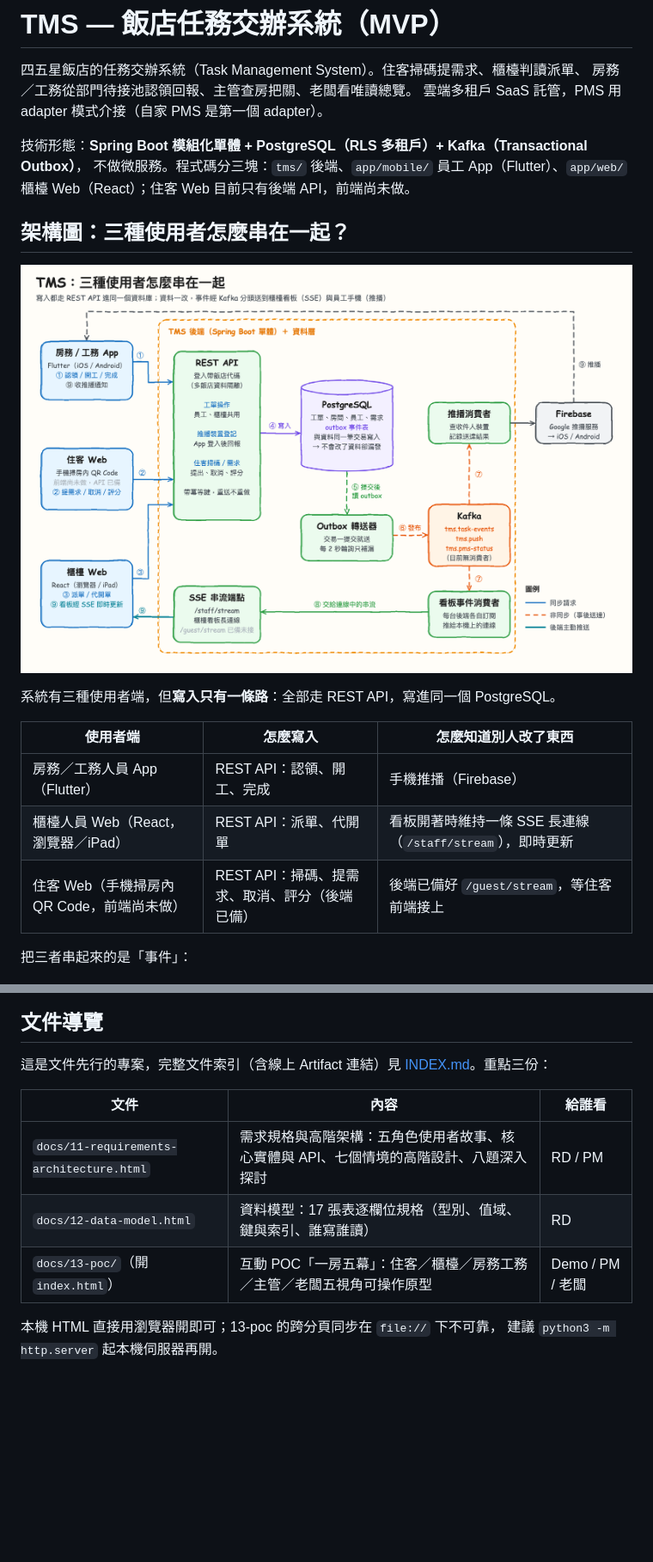
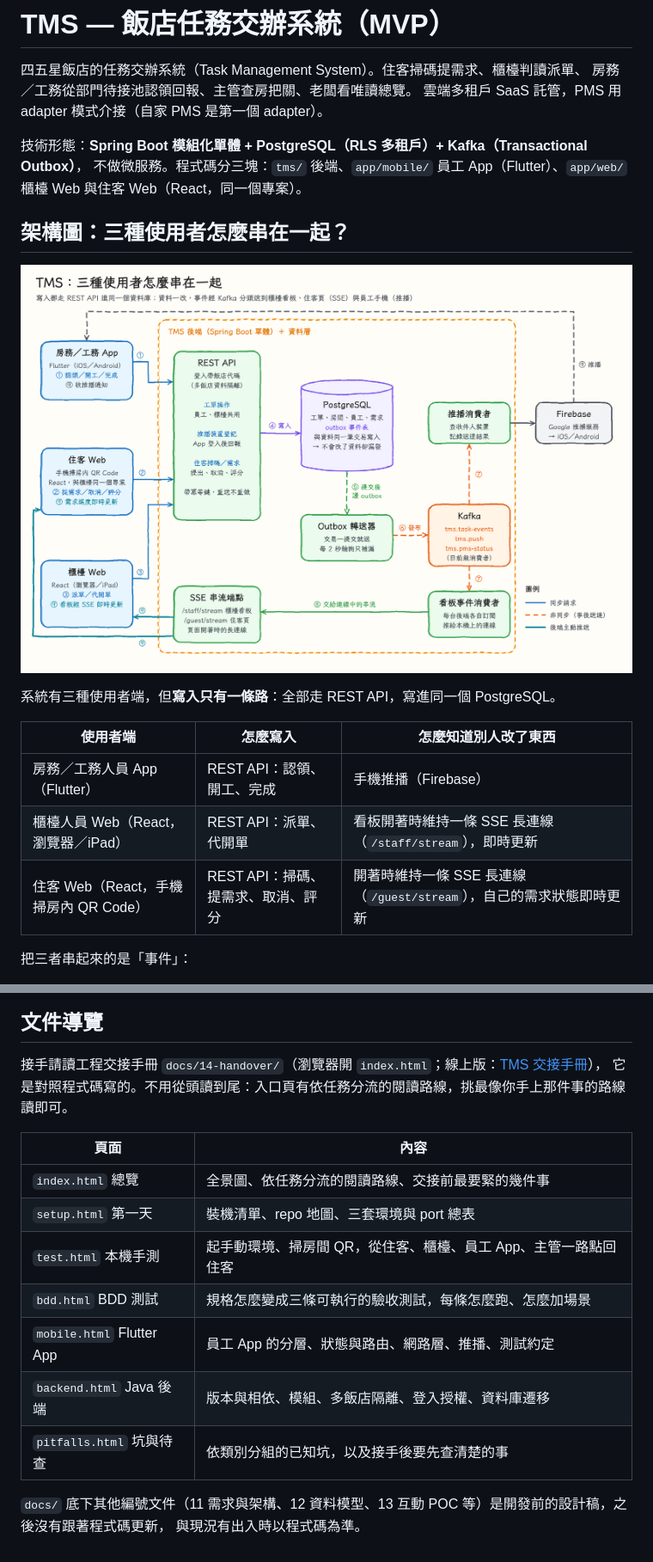
Before and after one commit to Athena-Git-Group/tms, a Markdown page: README.md, 2 parts joined by grey strips. Shown at 86% size. GitHub-like rendering; pictures changed too: docs/diagrams/tms-scenarios.png; blank space fills up the shorter version.

Commit message:
docs: README 改指向交接手冊、住客 Web 已上線；交接手冊移除過時說法；架構圖補住客頁 SSE
- README 文件導覽改指向 docs/14-handover，說明 11/12/13 是開發前設計稿
- README 住客 Web 改為已上線（app/web/src/guest，連 /guest/stream）
- 交接手冊總覽不再指路 11/12，改指 specs/truth/features 與 Flyway 遷移檔
- 移除「006 分支還沒合進 main／有未提交修改」的說法（已經 PR #7 合併），pitfalls 刪除 U1
- 架構圖住客 Web 改為已上線，補 /guest/stream 推到住客頁的箭頭

Co-Authored-By: Claude Opus 5.5 <noreply@anthropic.com>

```diff
--- a/README.md
+++ b/README.md
@@ -5,7 +5,7 @@
 雲端多租戶 SaaS 託管，PMS 用 adapter 模式介接（自家 PMS 是第一個 adapter）。
 
 技術形態：**Spring Boot 模組化單體 + PostgreSQL（RLS 多租戶）+ Kafka（Transactional Outbox）**，
-不做微服務。程式碼分三塊：`tms/` 後端、`app/mobile/` 員工 App（Flutter）、`app/web/` 櫃檯 Web（React）；住客 Web 目前只有後端 API，前端尚未做。
+不做微服務。程式碼分三塊：`tms/` 後端、`app/mobile/` 員工 App（Flutter）、`app/web/` 櫃檯 Web 與住客 Web（React，同一個專案）。
 
 ## 架構圖：三種使用者怎麼串在一起？
 
@@ -17,7 +17,7 @@
 |---|---|---|
 | 房務／工務人員 App（Flutter） | REST API：認領、開工、完成 | 手機推播（Firebase） |
 | 櫃檯人員 Web（React，瀏覽器／iPad） | REST API：派單、代開單 | 看板開著時維持一條 SSE 長連線（`/staff/stream`），即時更新 |
-| 住客 Web（手機掃房內 QR Code，前端尚未做） | REST API：掃碼、提需求、取消、評分（後端已備） | 後端已備好 `/guest/stream`，等住客前端接上 |
+| 住客 Web（React，手機掃房內 QR Code） | REST API：掃碼、提需求、取消、評分 | 開著時維持一條 SSE 長連線（`/guest/stream`），自己的需求狀態即時更新 |
 
 把三者串起來的是「事件」：
 
@@ -52,13 +52,18 @@ Kafka 在中間扮演兩個角色——**廣播站**（`tms.task-events`）只
 
 ## 文件導覽
 
-這是文件先行的專案，完整文件索引（含線上 Artifact 連結）見 [INDEX.md](INDEX.md)。重點三份：
+接手請讀工程交接手冊 `docs/14-handover/`（瀏覽器開 `index.html`；線上版：[TMS 交接手冊](https://claude.ai/artifact/7qcJ1Z1e97ZMfGR58jgpN3)），
+它是對照程式碼寫的。不用從頭讀到尾：入口頁有依任務分流的閱讀路線，挑最像你手上那件事的路線讀即可。
 
-| 文件 | 內容 | 給誰看 |
-|------|------|--------|
-| `docs/11-requirements-architecture.html` | 需求規格與高階架構：五角色使用者故事、核心實體與 API、七個情境的高階設計、八題深入探討 | RD / PM |
-| `docs/12-data-model.html` | 資料模型：17 張表逐欄位規格（型別、值域、鍵與索引、誰寫誰讀） | RD |
-| `docs/13-poc/`（開 `index.html`） | 互動 POC「一房五幕」：住客／櫃檯／房務工務／主管／老闆五視角可操作原型 | Demo / PM / 老闆 |
+| 頁面 | 內容 |
+|------|------|
+| `index.html` 總覽 | 全景圖、依任務分流的閱讀路線、交接前最要緊的幾件事 |
+| `setup.html` 第一天 | 裝機清單、repo 地圖、三套環境與 port 總表 |
+| `test.html` 本機手測 | 起手動環境、掃房間 QR，從住客、櫃檯、員工 App、主管一路點回住客 |
+| `bdd.html` BDD 測試 | 規格怎麼變成三條可執行的驗收測試，每條怎麼跑、怎麼加場景 |
+| `mobile.html` Flutter App | 員工 App 的分層、狀態與路由、網路層、推播、測試約定 |
+| `backend.html` Java 後端 | 版本與相依、模組、多飯店隔離、登入授權、資料庫遷移 |
+| `pitfalls.html` 坑與待查 | 依類別分組的已知坑，以及接手後要先查清楚的事 |
 
-本機 HTML 直接用瀏覽器開即可；13-poc 的跨分頁同步在 `file://` 下不可靠，
-建議 `python3 -m http.server` 起本機伺服器再開。
+`docs/` 底下其他編號文件（11 需求與架構、12 資料模型、13 互動 POC 等）是開發前的設計稿，之後沒有跟著程式碼更新，
+與現況有出入時以程式碼為準。
```
Also changed, not shown: other parts of README.md (+1 -1 lines), 4 other files.
